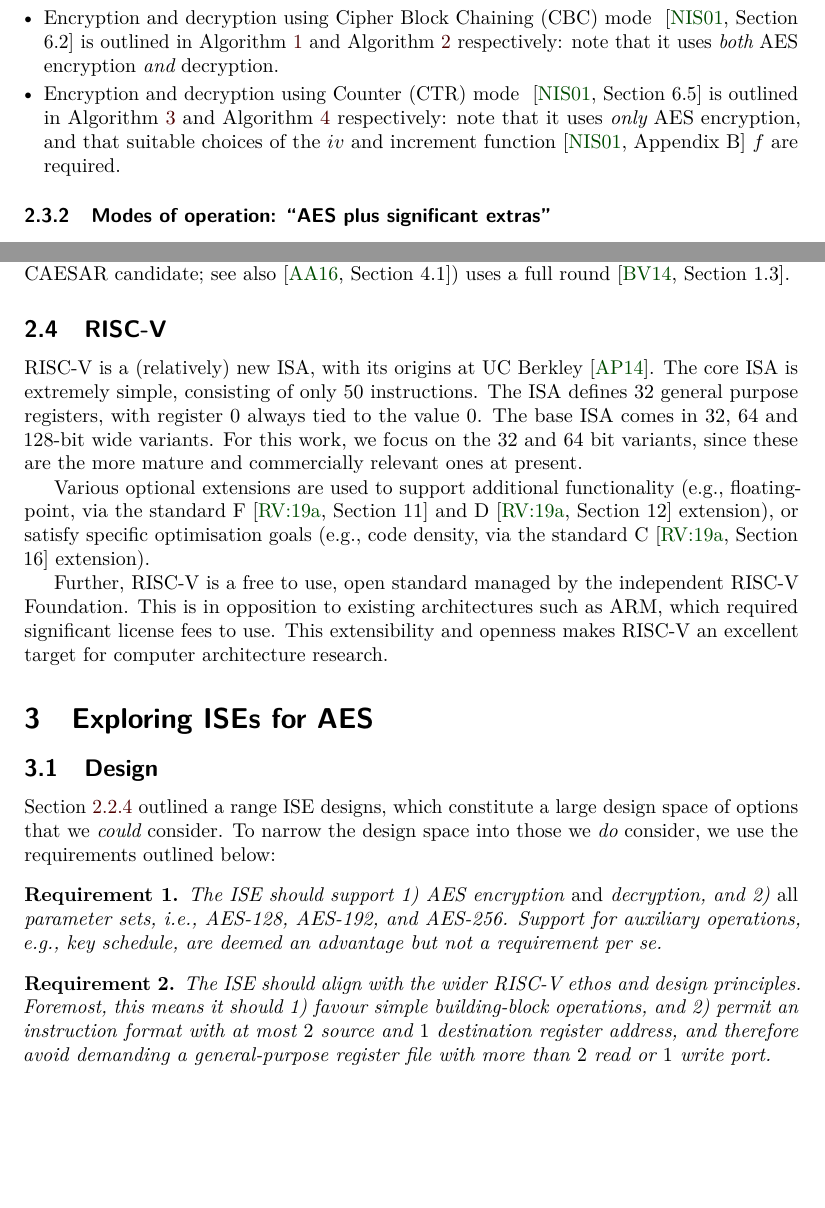
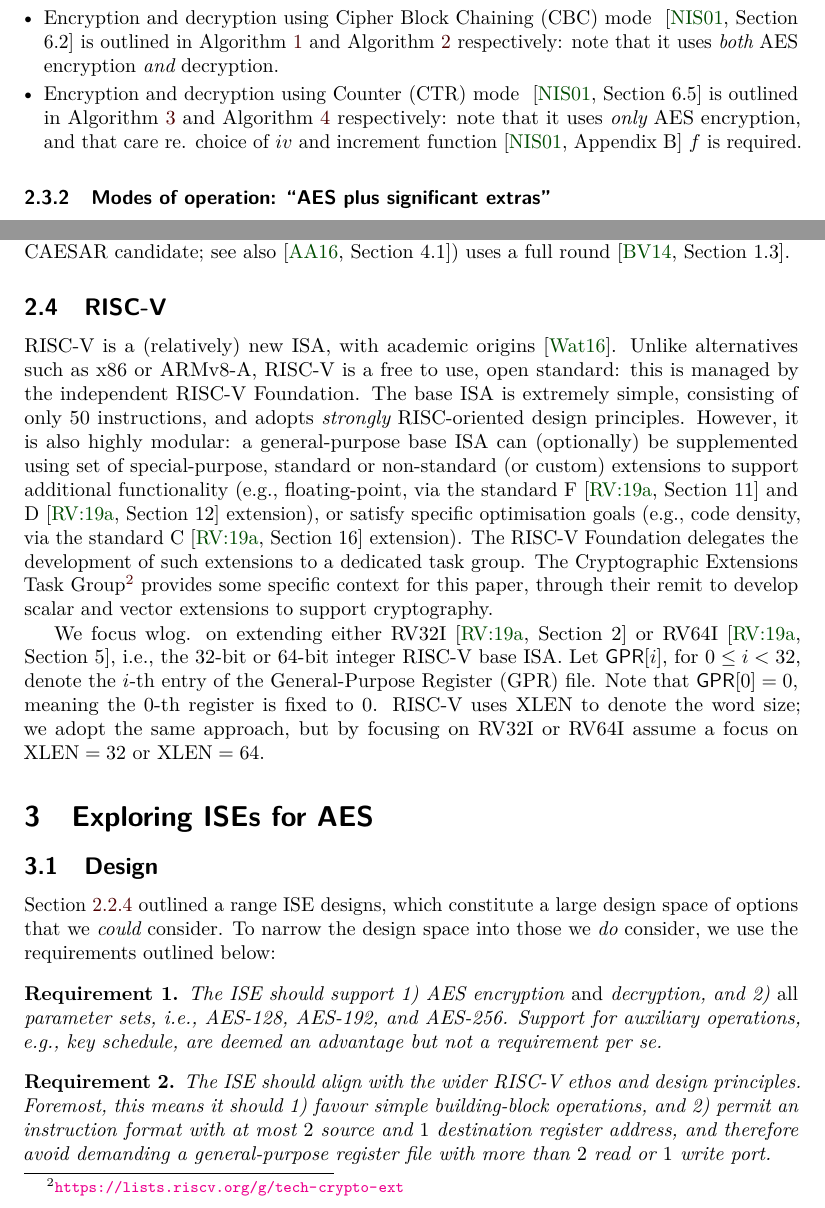
Before and after one commit to scarv/aes-risc-pipeline, a LaTeX document (doc/paper.tex, which reads doc/paper.sty, doc/tex/bg-aes_usage.tex, doc/tex/bg-riscv.tex): two parts of pages 9 and 10 of 40, joined at a grey line, cut so that both start at the same text, the shorter picture padded with empty space. Compiled offline with pdfLaTeX.

Commit message:
minor rewrite RISC-V section

```diff
--- a/doc/paper.sty
+++ b/doc/paper.sty
@@ -78,6 +78,13 @@
 \newcommandx{\ID}[1]{\textsf{#1}}
 \newcommandx{\IND}[1]{\ensuremath{\mbox{\bf #1}}\xspace}
 
+\newcommandx{\MEM}[2][1={},2={}     ]{{\ensuremath\IfEq{#1}{*}{{\sf MEM}[{#2}]}{{\sf MEM}}}\xspace}
+\newcommandx{\GPR}[2][1={},2={}     ]{{\ensuremath\IfEq{#1}{*}{{\sf GPR}[{#2}]}{{\sf GPR}}}\xspace}
+\newcommandx{\SPR}[3][     2={},3={}]{{\ensuremath\IfEq{#2}{*}{{\sf  #1}[{#3}]}{{\sf  #1}}}\xspace}
+
+\newcommandx{\RVXLEN}[1][1={}]{\IfEq{#1}{}{{\rm XLEN}}{{\rm #1-XLEN}}\xspace}
+\newcommandx{\RVCUSTOM}[1]{\mbox{\em custom-#1}\xspace}
+
 \newcommandx{\AESRND}[2]{\ensuremath{#1}^{(#2)}}
 \newcommandx{\AESFUNC}[1]{{\tt #1}}
 \newcommandx{\AESCONST}[1]{{\tt #1}}
--- a/doc/tex/bg-aes_usage.tex
+++ b/doc/tex/bg-aes_usage.tex
@@ -45,9 +45,9 @@ Pertinent examples include the following.
       and
       \REFALGO{alg:ctr:dec}
       respectively:
-      note that it uses {\em only} AES encryption, and that suitable choices of
-      the $iv$ and increment function~\cite[Appendix B]{NIST:sp.800.38a} $f$ are
-      required.
+      note that it uses {\em only} AES encryption, and that care re. choice
+      of $iv$ and increment function~\cite[Appendix B]{NIST:sp.800.38a} $f$
+      is required.
 \end{itemize}
 
 % -----------------------------------------------------------------------------
--- a/doc/tex/bg-riscv.tex
+++ b/doc/tex/bg-riscv.tex
@@ -1,15 +1,13 @@
 % =============================================================================
 
-RISC-V is a (relatively) new ISA, with its origins at UC Berkley
-\cite{riscv:1}.
-The core ISA is extremely simple, consisting of only $50$ instructions.
-The ISA defines $32$ general purpose registers, with register $0$ always
-tied to the value $0$.
-The base ISA comes in $32$, $64$ and $128$-bit wide variants.
-For this work, we focus on the $32$ and $64$ bit variants, since these
-are the more mature and commercially relevant ones at present.
-
-Various optional extensions are used to
+RISC-V is a (relatively) new ISA, with academic origins~\cite{riscv:2}.
+Unlike alternatives such as x86 or ARMv8-A, RISC-V is a free to use,
+open standard: this is managed by the independent RISC-V Foundation.
+The base ISA is extremely simple, consisting of only $50$ instructions,
+and adopts {\em strongly} RISC-oriented design principles.  However, it
+is also highly modular: a general-purpose base ISA can (optionally) be
+supplemented using set of special-purpose, standard or non-standard (or
+custom) extensions to
 support additional functionality
 (e.g., floating-point,
        via the
@@ -17,18 +15,41 @@ support additional functionality
                 and
                 D~\cite[Section 12]{RV:ISA:I:19}
        extension),
-or satisfy specific optimisation goals
+or
+satisfy specific optimisation goals
 (e.g., code density,
        via the
        standard C~\cite[Section 16]{RV:ISA:I:19}
        extension).
+The RISC-V Foundation delegates the development of such extensions to a
+dedicated task group.  The Cryptographic Extensions Task Group\footnote{
+  \url{https://lists.riscv.org/g/tech-crypto-ext}
+} provides some specific context for this paper, through their remit to
+develop scalar and vector extensions to support cryptography.
 
-Further, RISC-V is a free to use, open standard managed by the independent
-RISC-V Foundation.
-This is in opposition to existing architectures such as ARM, which required
-significant license fees to use.
-This extensibility and openness makes RISC-V an excellent target for
-computer architecture research.
-
+We focus wlog. on extending either
+RV32I~\cite[Section 2]{RV:ISA:I:19}
+or
+RV64I~\cite[Section 5]{RV:ISA:I:19},
+i.e., the
+$32$-bit
+or
+$64$-bit
+integer RISC-V base ISA.
+Let $\GPR[*][ i ]$, for $0 \leq i < 32$, denote the $i$-th entry of the
+General-Purpose Register (GPR) file.  Note that
+$
+\GPR[*][ 0 ] = 0 ,
+$
+meaning the $0$-th register is fixed to $0$.
+RISC-V uses \RVXLEN to denote the word size; we adopt the same approach,
+but by focusing on
+RV32I
+or
+RV64I
+assume a focus on
+$\RVXLEN = 32$
+or
+$\RVXLEN = 64$.
 
 % =============================================================================
```
